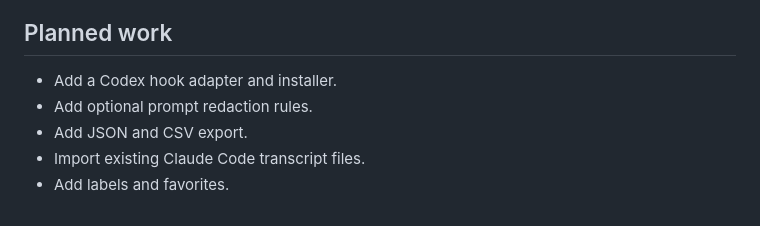
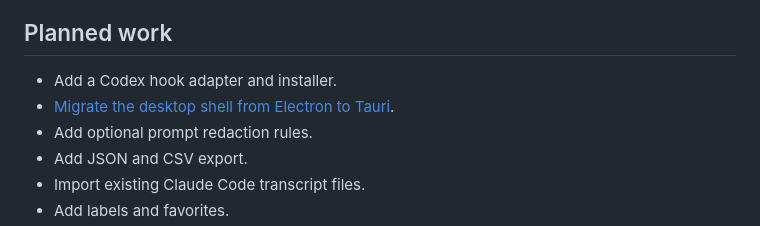
Before and after one commit to chintan-diwakar/prompt-contribution-graph, a Markdown page: README.md, the part around the change. GitHub-like rendering.

Commit message:
docs: plan future Tauri migration

```diff
--- a/README.md
+++ b/README.md
@@ -180,6 +180,7 @@ PROMPTTRAIL_HOME="$PWD/.prompttrail-data" npm start -- --no-open
 ## Planned work
 
 - Add a Codex hook adapter and installer.
+- [Migrate the desktop shell from Electron to Tauri](docs/TAURI_MIGRATION.md).
 - Add optional prompt redaction rules.
 - Add JSON and CSV export.
 - Import existing Claude Code transcript files.
```
Also changed, not shown: docs/TAURI_MIGRATION.md (added, +281 -0 lines).
